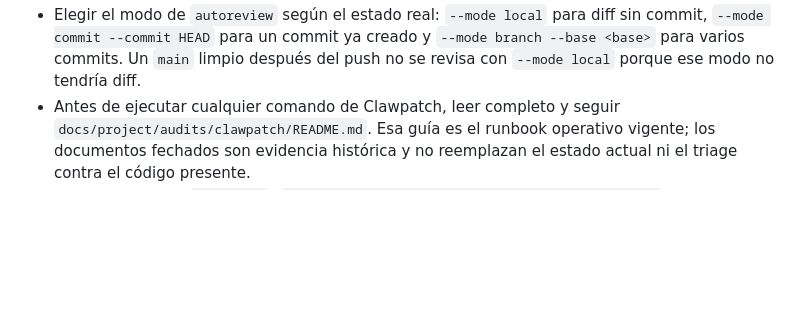
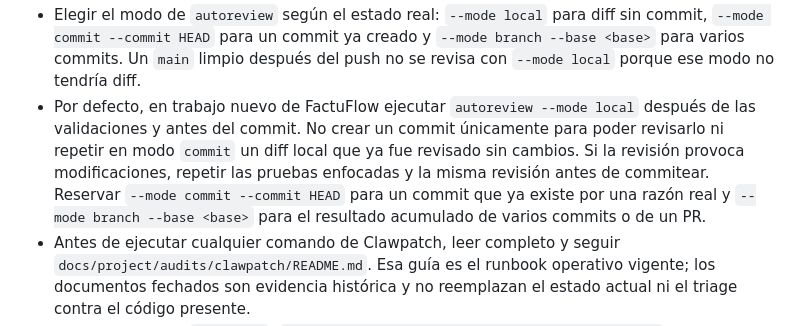
Before and after one commit to Santi-RL/FactuFlow, a Markdown page: AGENTS.md, the part around the change. GitHub-like rendering; blank space fills up the shorter version.

Commit message:
docs: clarify autoreview target selection

```diff
--- a/AGENTS.md
+++ b/AGENTS.md
@@ -307,6 +307,14 @@ npm run type-check
   sin commit, `--mode commit --commit HEAD` para un commit ya creado y
   `--mode branch --base <base>` para varios commits. Un `main` limpio después
   del push no se revisa con `--mode local` porque ese modo no tendría diff.
+- Por defecto, en trabajo nuevo de FactuFlow ejecutar `autoreview --mode local`
+  después de las validaciones y antes del commit. No crear un commit únicamente
+  para poder revisarlo ni repetir en modo `commit` un diff local que ya fue
+  revisado sin cambios. Si la revisión provoca modificaciones, repetir las
+  pruebas enfocadas y la misma revisión antes de commitear. Reservar
+  `--mode commit --commit HEAD` para un commit que ya existe por una razón real
+  y `--mode branch --base <base>` para el resultado acumulado de varios commits
+  o de un PR.
 - Antes de ejecutar cualquier comando de Clawpatch, leer completo y seguir
   `docs/project/audits/clawpatch/README.md`. Esa guía es el runbook operativo
   vigente; los documentos fechados son evidencia histórica y no reemplazan el
```
